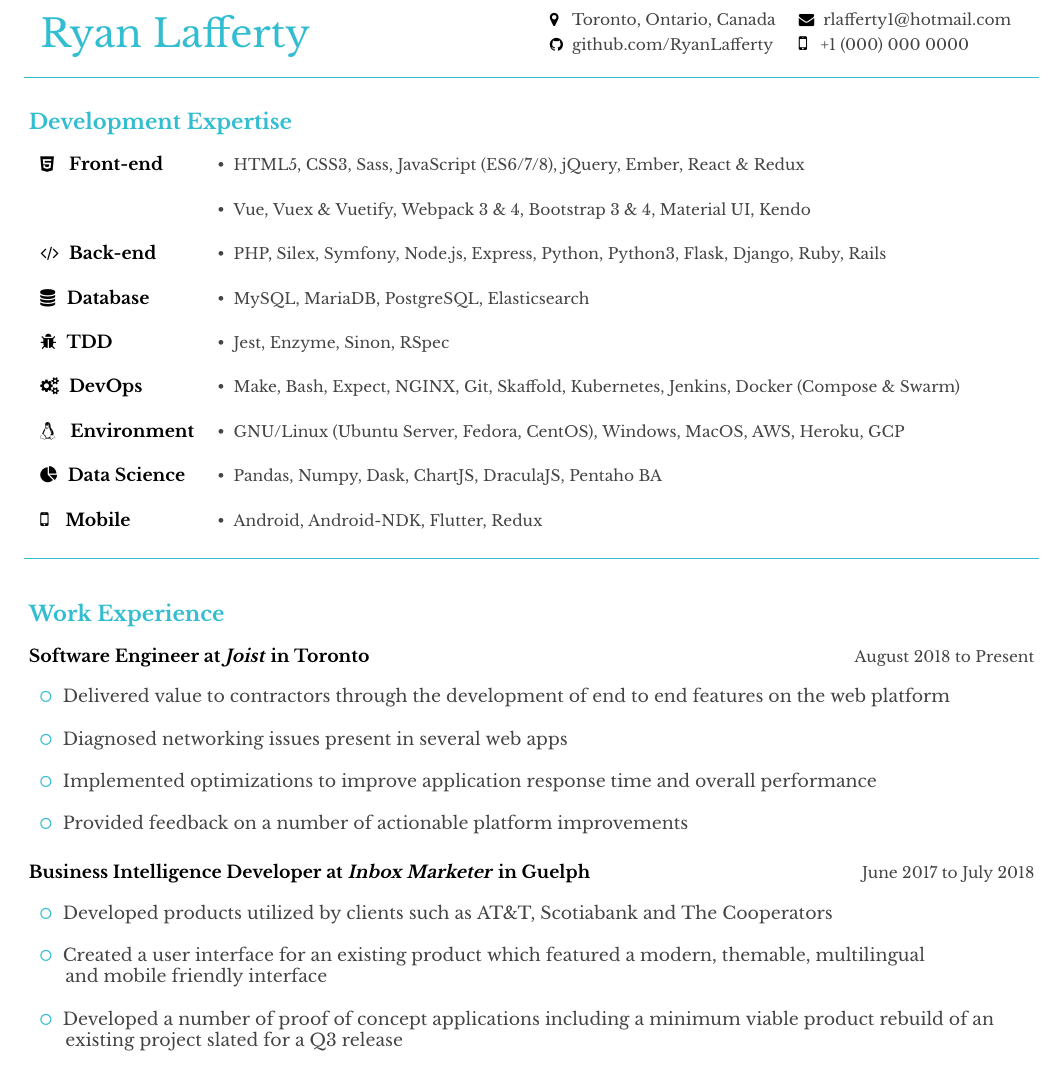
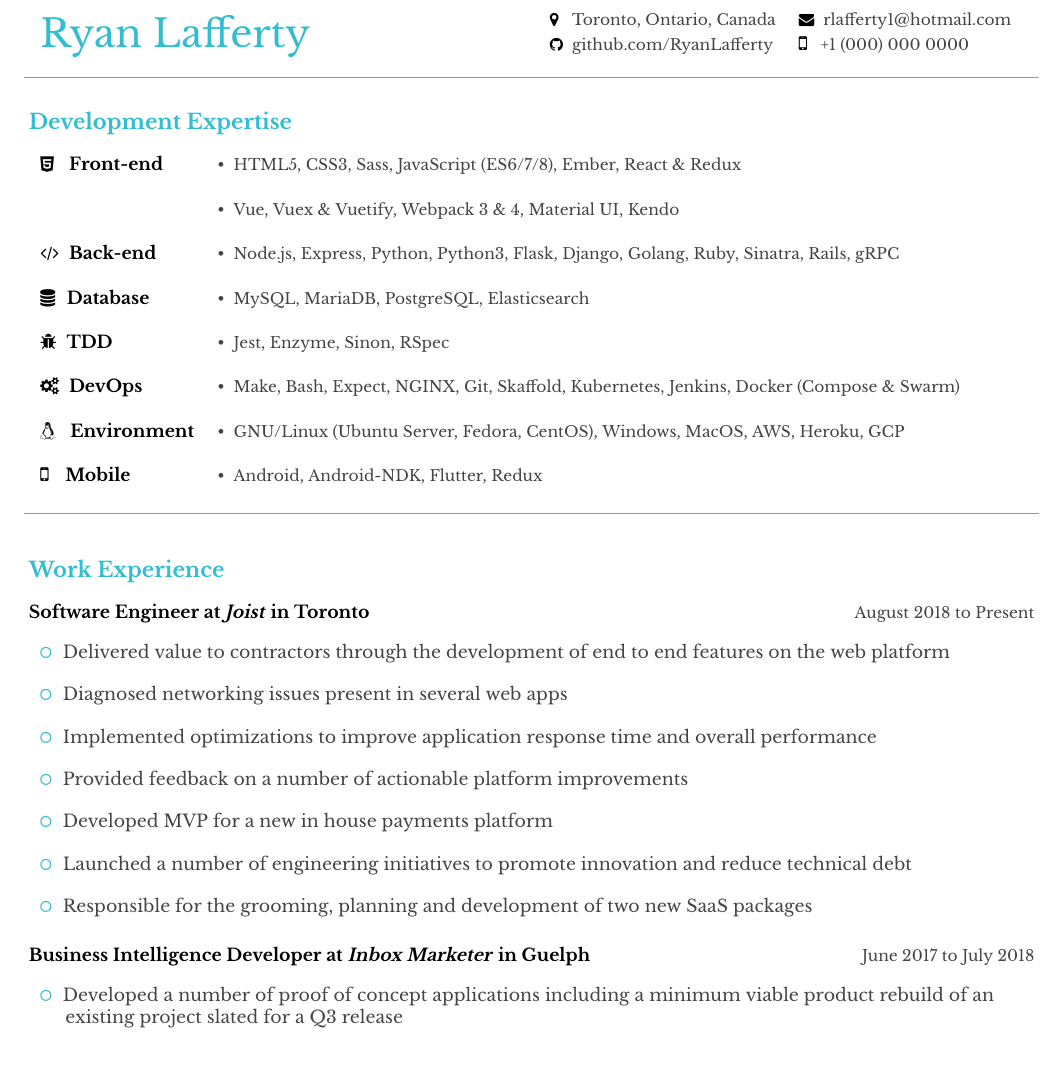
Before and after one commit to RyanLafferty/resume, a LaTeX CV (resume.tex): part of the page, cut so that both start at the same text. The pictures show the PDF file ryan-lafferty-resume-web.pdf that the author committed with the source.

Commit message:
Updated resume. Cleaned up irrelevant experience. Added new skills. Added more information regarding current role.

```diff
--- a/resume.tex
+++ b/resume.tex
@@ -104,14 +104,17 @@
 
     \begin{tabularx}{\textwidth}{llX}
 
-     \faHtml5\space\space\space{\bfseries Front-end}                               & {\small\color{darkgrey} \textbullet\space\space HTML5, CSS3, Sass, JavaScript (ES6/7/8), jQuery, Ember, React \& Redux} & \\[12pt]
-                                                                                                                  & {\small\color{darkgrey} \textbullet\space\space Vue, Vuex \& Vuetify, Webpack 3 \& 4, Bootstrap 3 \& 4, Material UI, Kendo} & \\[12pt]
-     \faCode\space\space{\bfseries Back-end}                                           & {\small\color{darkgrey} \textbullet\space\space PHP, Silex, Symfony, Node.js, Express, Python, Python3, Flask, Django, Ruby, Rails} & \\[12pt]
+     \faHtml5\space\space\space{\bfseries Front-end}                               & {\small\color{darkgrey} \textbullet\space\space HTML5, CSS3, Sass, JavaScript (ES6/7/8), Ember, React \& Redux} & \\[12pt]
+% Removed: jQuery
+                                                                                                                  & {\small\color{darkgrey} \textbullet\space\space Vue, Vuex \& Vuetify, Webpack 3 \& 4, Material UI, Kendo} & \\[12pt]
+                                                                                                                 % Removed: Bootstrap 3 \& 4
+     \faCode\space\space{\bfseries Back-end}                                           & {\small\color{darkgrey} \textbullet\space\space Node.js, Express, Python, Python3, Flask, Django, Golang, Ruby, Sinatra, Rails, gRPC} & \\[12pt]
+% Removed: PHP, Silex, Symfony
      \faDatabase\space\space{\bfseries Database}                                    & {\small\color{darkgrey} \textbullet\space\space MySQL, MariaDB, PostgreSQL, Elasticsearch} & \\[12pt]
      \faBug\space\space{\bfseries TDD}                                                     & {\small\color{darkgrey} \textbullet\space\space Jest, Enzyme, Sinon, RSpec} & \\[12pt]
      \faCogs\space\space{\bfseries DevOps}                                             & {\small\color{darkgrey} \textbullet\space\space Make, Bash, Expect, NGINX, Git, Skaffold, Kubernetes, Jenkins, Docker (Compose \& Swarm)} & \\[12pt]
      \faLinux\space\space\space{\bfseries Environment}                           & {\small\color{darkgrey} \textbullet\space\space GNU/Linux (Ubuntu Server, Fedora, CentOS), Windows, MacOS, AWS, Heroku, GCP} & \\[12pt]
-     \faPieChart\space\space{\bfseries Data Science}                               & {\small\color{darkgrey} \textbullet\space\space Pandas, Numpy, Dask, ChartJS, DraculaJS, Pentaho BA} & \\[12pt]
+%     \faPieChart\space\space{\bfseries Data Science}                               %& {\small\color{darkgrey} \textbullet\space\space Pandas, Numpy, Dask, ChartJS, DraculaJS, Pentaho BA} & \\[12pt]
      \large\faMobile\space\space\space{\normalsize\bfseries Mobile}       & {\small\color{darkgrey} \textbullet\space\space Android, Android-NDK, Flutter, Redux} & \\[12pt]
 
     \end{tabularx}
@@ -134,6 +137,12 @@
 	\color{custom-color} \faGenderless\space\space  \color{darkgrey}{Implemented optimizations to improve application response time and overall performance} &
          \\ { \space\space\space\space} \\
          \color{custom-color} \faGenderless\space\space  \color{darkgrey}{Provided feedback on a number of actionable platform improvements} &
+         \\ { \space\space\space\space} \\
+         \color{custom-color} \faGenderless\space\space  \color{darkgrey}{Developed MVP for a new in house payments platform} &
+         \\ { \space\space\space\space} \\
+         \color{custom-color} \faGenderless\space\space  \color{darkgrey}{Launched a number of engineering initiatives to promote innovation and reduce technical debt} &
+         \\ { \space\space\space\space} \\
+         \color{custom-color} \faGenderless\space\space  \color{darkgrey}{Responsible for the grooming, planning and development of two new SaaS packages} &
 
      \end{tabularx}
      }
@@ -143,10 +152,10 @@
 
     \begin{tabularx}{\textwidth}{llX}
 
-       \color{custom-color} \faGenderless\space\space  \color{darkgrey}{Developed products utilized by clients such as AT\&T, Scotiabank and The Cooperators} &
-        \\ { \space\space\space\space} \\
-        \color{custom-color} \faGenderless\space\space  \color{darkgrey}{Created a user interface for an existing product which featured a modern, themable, multilingual } &
-         \\ { \space\space\space\space and mobile friendly interface} \\\\
+%       \color{custom-color} \faGenderless\space\space  \color{darkgrey}{Developed products utilized by clients such as AT\&T, Scotiabank and The Cooperators} &
+%        \\ { \space\space\space\space} \\
+%        \color{custom-color} \faGenderless\space\space  \color{darkgrey}{Created a user interface for an existing product which featured a modern, themable, multilingual } &
+%         \\ { \space\space\space\space and mobile friendly interface} \\\\
          \color{custom-color} \faGenderless\space\space  \color{darkgrey}{Developed a number of proof of concept applications including a minimum viable product rebuild of an} &
          \\ { \space\space\space\space existing project slated for a Q3 release} \\\\
          \color{custom-color} \faGenderless\space\space  \color{darkgrey}{Setup a number of clustered and development environments using Google Cloud Platform,} &
```
Also changed, not shown: ryan-lafferty-resume-web.pdf.
